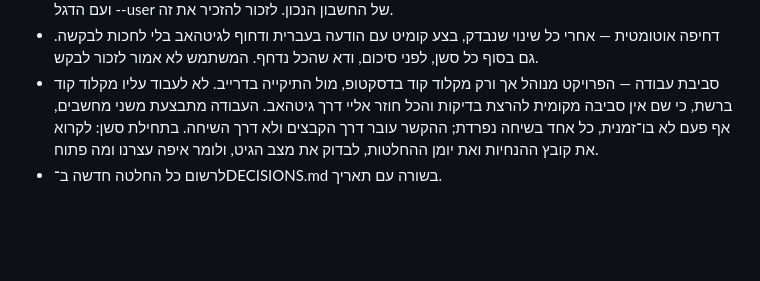
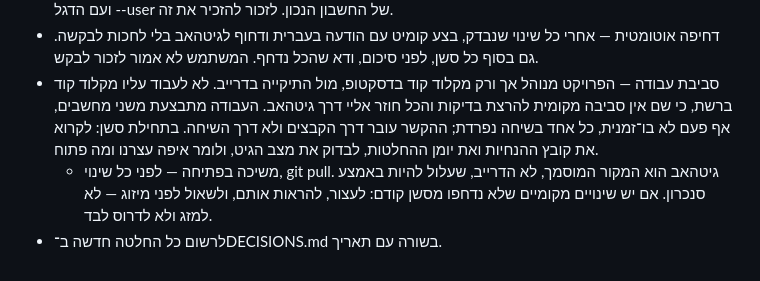
Before and after one commit to uchimata99/assistant, a Markdown page: CLAUDE.md, the part around the change. Drawn GitHub-style; blank space fills up the shorter version.

```diff
--- a/CLAUDE.md
+++ b/CLAUDE.md
@@ -38,4 +38,5 @@
 - שינוי בשרת מחייב פריסה חדשה באפס סקריפט. עם clasp: push ואז create-deployment, מתוך apps_script ועם הדגל --user של החשבון הנכון. לזכור להזכיר את זה.
 - דחיפה אוטומטית — אחרי כל שינוי שנבדק, בצע קומיט עם הודעה בעברית ודחוף לגיטהאב בלי לחכות לבקשה. גם בסוף כל סשן, לפני סיכום, ודא שהכל נדחף. המשתמש לא אמור לזכור לבקש.
 - סביבת עבודה — הפרויקט מנוהל אך ורק מקלוד קוד בדסקטופ, מול התיקייה בדרייב. לא לעבוד עליו מקלוד קוד ברשת, כי שם אין סביבה מקומית להרצת בדיקות והכל חוזר אליי דרך גיטהאב. העבודה מתבצעת משני מחשבים, אף פעם לא בו־זמנית, כל אחד בשיחה נפרדת; ההקשר עובר דרך הקבצים ולא דרך השיחה. בתחילת סשן: לקרוא את קובץ ההנחיות ואת יומן ההחלטות, לבדוק את מצב הגיט, ולומר איפה עצרנו ומה פתוח.
+  - משיכה בפתיחה — לפני כל שינוי, git pull. גיטהאב הוא המקור המוסמך, לא הדרייב, שעלול להיות באמצע סנכרון. אם יש שינויים מקומיים שלא נדחפו מסשן קודם: לעצור, להראות אותם, ולשאול לפני מיזוג — לא למזג ולא לדרוס לבד.
 - לרשום כל החלטה חדשה ב־DECISIONS.md בשורה עם תאריך.
```
Also changed, not shown: DECISIONS.md (+1 -1 lines).
